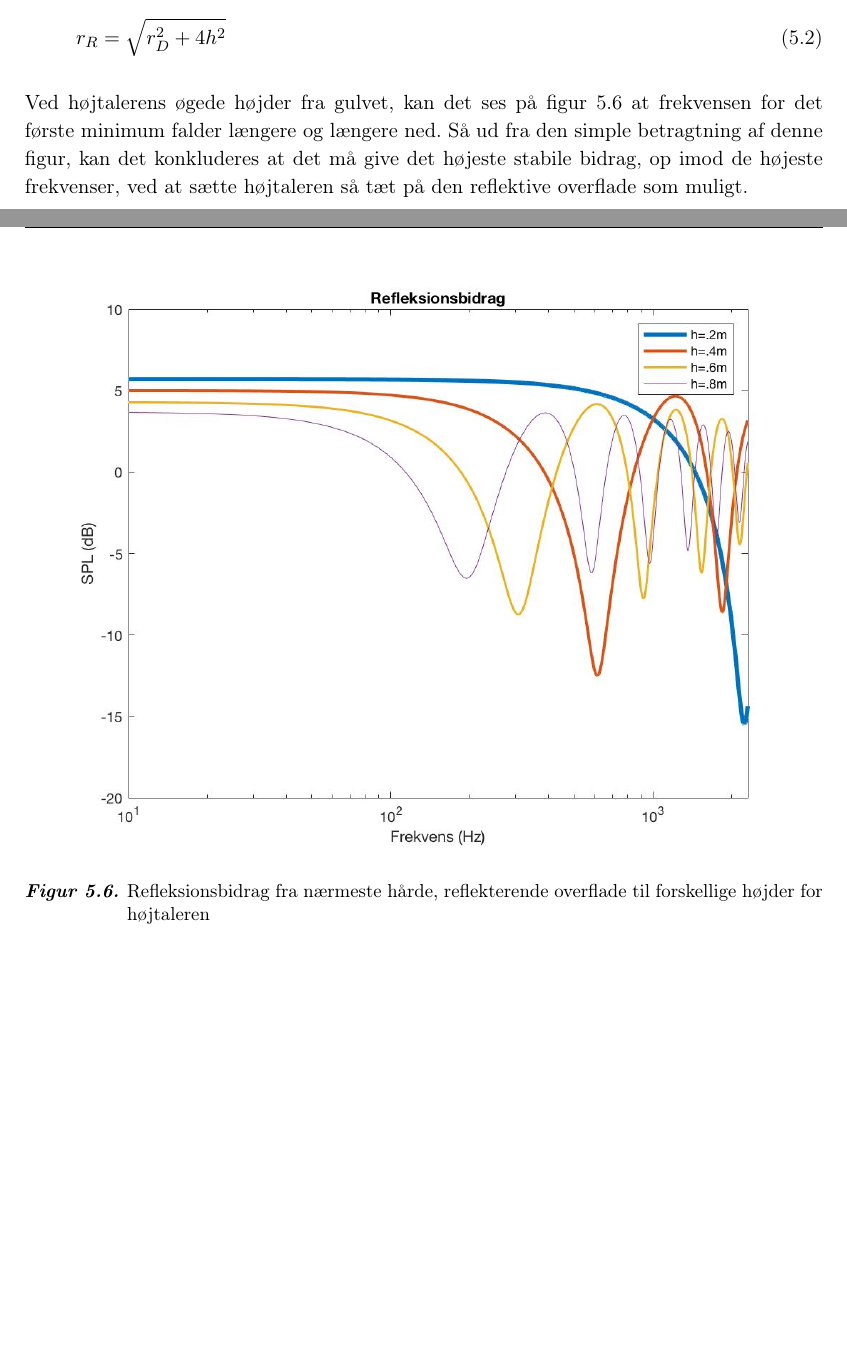
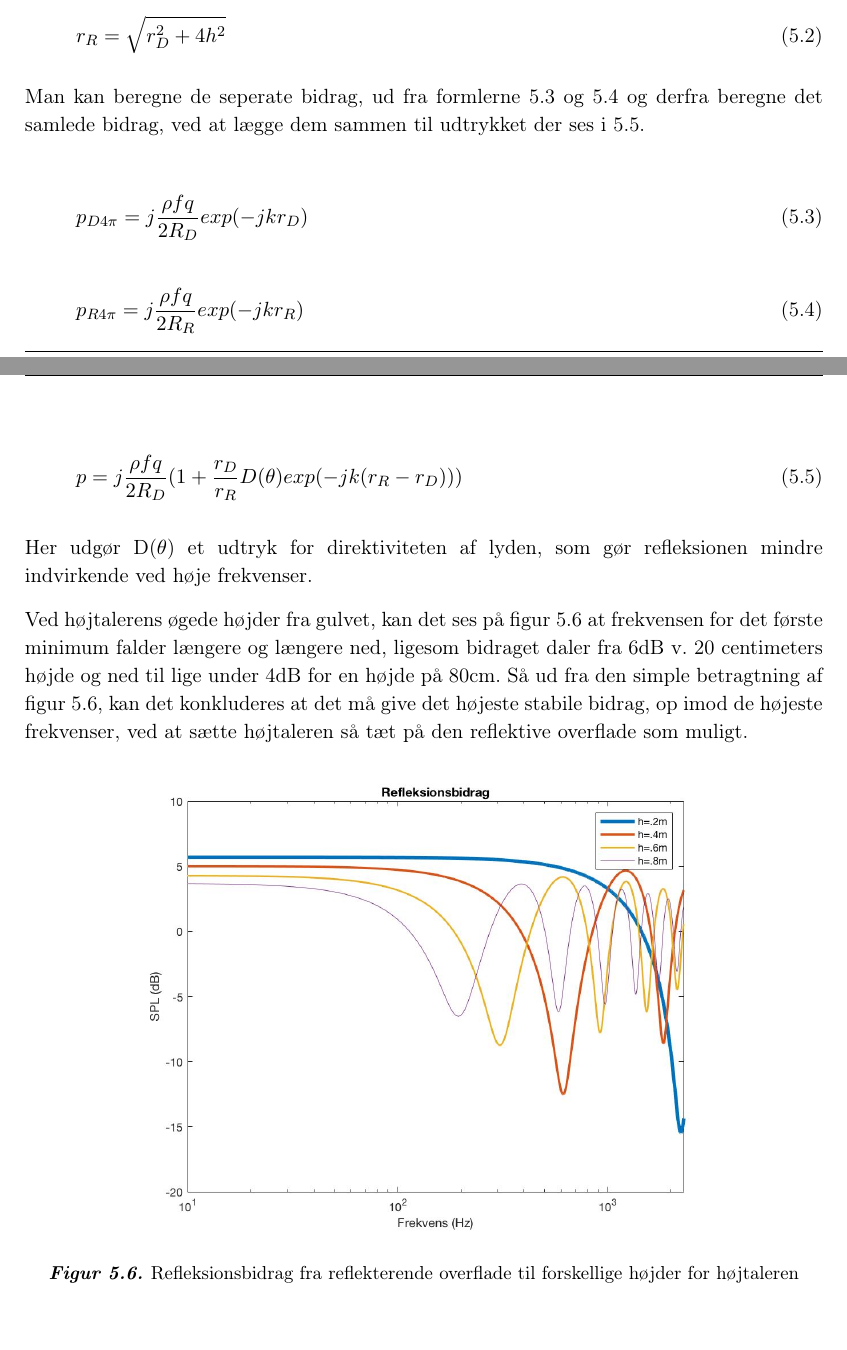
Before and after one commit to MrStonehigh/LYAK, a LaTeX book (Projekt/Rapport2/Main_Rapport.tex, which reads Projekt/Rapport2/Simulering/Hojtaler.tex): two parts of pages 15 and 16 of 33, joined at a grey line, cut so that both start at the same text, the shorter picture padded with empty space. Compiled offline with pdfLaTeX.

Commit message:
Småændringer til print

```diff
--- a/Projekt/Rapport2/Simulering/Hojtaler.tex
+++ b/Projekt/Rapport2/Simulering/Hojtaler.tex
@@ -138,25 +138,39 @@ I jagten på et positivt bidrag i de lave frekvenser, vil man dog kunne forvente
 
 Denne frekvens \textbf{$f_R$}, også beskrevet som det første minimum, beregnes ved:\\
 \begin{equation}\label{lign:fR}
-	f_R=\frac{c}{2(r_R-r_D)}
+f_R=\frac{c}{2(r_R-r_D)}
 \end{equation}
 
 hvor $r_R$ er den reflekterede længde, givet ved:
 \begin{equation}
-	r_R=\sqrt{r_D^2+4h^2}
+r_R=\sqrt{r_D^2+4h^2}
 \end{equation}
 
+Man kan beregne de seperate bidrag, ud fra formlerne \ref{lign:refD} og \ref{lign:refR} og derfra beregne det samlede bidrag, ved at lægge dem sammen til udtrykket der ses i \ref{lign:refl}.
 
-Ved højtalerens øgede højder fra gulvet, kan det ses på figur \ref{fig:refleksionsbidrag} at frekvensen for det første minimum falder længere og længere ned. Så ud fra den simple betragtning af denne figur, kan det konkluderes at det må give det højeste stabile bidrag, op imod de højeste frekvenser, ved at sætte højtaleren så tæt på den reflektive overflade som muligt.
+\begin{equation}\label{lign:refD}
+	p_{D4\pi}=j\frac{\rho fq}{2R_D}exp(-jkr_D)
+\end{equation}
+\begin{equation}\label{lign:refR}
+p_{R4\pi}=j\frac{\rho fq}{2R_R}exp(-jkr_R)
+\end{equation}
+\begin{equation}\label{lign:refl}
+p=j\frac{\rho fq}{2R_D}(1+\frac{r_D}{r_R}D(\theta)exp(-jk(r_R-r_D)))
+\end{equation}
+
+Her udgør D($\theta$) et udtryk for direktiviteten af lyden, som gør refleksionen mindre indvirkende ved høje frekvenser.
+
+Ved højtalerens øgede højder fra gulvet, kan det ses på figur \ref{fig:refleksionsbidrag} at frekvensen for det første minimum falder længere og længere ned, ligesom bidraget daler fra 6dB v. 20 centimeters højde og ned til lige under 4dB for en højde på 80cm.
+Så ud fra den simple betragtning af figur \ref{fig:refleksionsbidrag}, kan det konkluderes at det må give det højeste stabile bidrag, op imod de højeste frekvenser, ved at sætte højtaleren så tæt på den reflektive overflade som muligt.
 
 \begin{figure}[h!]
 	\centering
-	\includegraphics[width=\textwidth]{Pics/refleksionsbidrag}
-	\caption{Refleksionsbidrag fra nærmeste hårde, reflekterende overflade til forskellige højder for højtaleren }
+	\includegraphics[width=.8\textwidth]{Pics/refleksionsbidrag}
+	\caption{Refleksionsbidrag fra reflekterende overflade til forskellige højder for højtaleren }
 	\label{fig:refleksionsbidrag}
 \end{figure}
 
-
+\newpage
 
 
 \section{Samlet Frekvensrespons}
```
Also changed, not shown: Projekt/Rapport2/Simulering/Hojtaler.tex (4 more changed lines), 6 other files.
